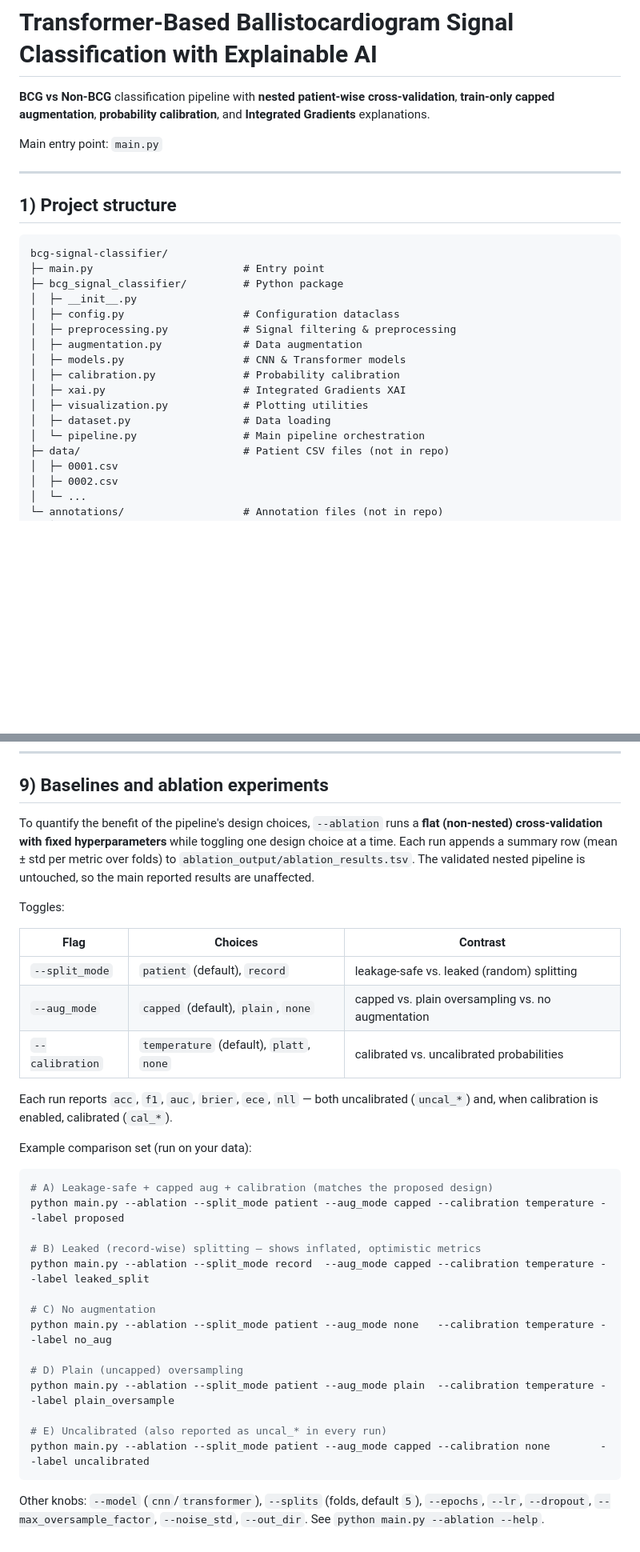
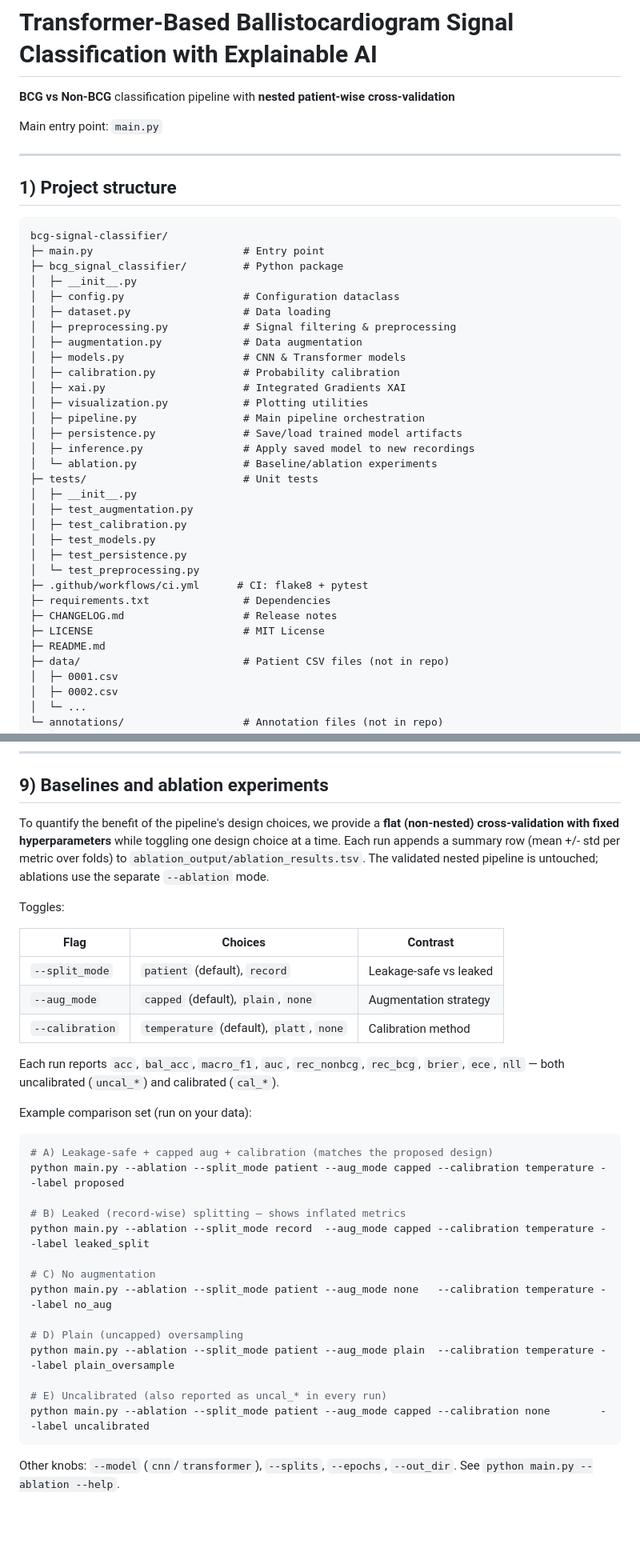
Before and after one commit to ibrahimsadek/bcg-signal-classifier, a Markdown page: README.md, 2 parts joined by grey strips. Shown at 80% size. Rendered like a GitHub page; blank space fills up the shorter version.

Commit message:
docs: update project tree in README, add CHANGELOG for v1.0.0

````diff
--- a/README.md
+++ b/README.md
@@ -1,5 +1,5 @@
 # Transformer-Based Ballistocardiogram Signal Classification with Explainable AI
-**BCG vs Non-BCG** classification pipeline with **nested patient-wise cross-validation**, **train-only capped augmentation**, **probability calibration**, and **Integrated Gradients** explanations.
+**BCG vs Non-BCG** classification pipeline with **nested patient-wise cross-validation**
 
 Main entry point: `main.py`
 
@@ -13,14 +13,29 @@ bcg-signal-classifier/
 ├─ bcg_signal_classifier/         # Python package
 │  ├─ __init__.py
 │  ├─ config.py                   # Configuration dataclass
+│  ├─ dataset.py                  # Data loading
 │  ├─ preprocessing.py            # Signal filtering & preprocessing
 │  ├─ augmentation.py             # Data augmentation
 │  ├─ models.py                   # CNN & Transformer models
 │  ├─ calibration.py              # Probability calibration
 │  ├─ xai.py                      # Integrated Gradients XAI
 │  ├─ visualization.py            # Plotting utilities
-│  ├─ dataset.py                  # Data loading
-│  └─ pipeline.py                 # Main pipeline orchestration
+│  ├─ pipeline.py                 # Main pipeline orchestration
+│  ├─ persistence.py              # Save/load trained model artifacts
+│  ├─ inference.py                # Apply saved model to new recordings
+│  └─ ablation.py                 # Baseline/ablation experiments
+├─ tests/                         # Unit tests
+│  ├─ __init__.py
+│  ├─ test_augmentation.py
+│  ├─ test_calibration.py
+│  ├─ test_models.py
+│  ├─ test_persistence.py
+│  └─ test_preprocessing.py
+├─ .github/workflows/ci.yml      # CI: flake8 + pytest
+├─ requirements.txt               # Dependencies
+├─ CHANGELOG.md                   # Release notes
+├─ LICENSE                        # MIT License
+├─ README.md
 ├─ data/                          # Patient CSV files (not in repo)
 │  ├─ 0001.csv
 │  ├─ 0002.csv
@@ -333,29 +347,29 @@ python main.py --model transformer --disable_xai
 
 ## 9) Baselines and ablation experiments
 
-To quantify the benefit of the pipeline's design choices, `--ablation` runs a
+To quantify the benefit of the pipeline's design choices, we provide a
 **flat (non-nested) cross-validation with fixed hyperparameters** while toggling
-one design choice at a time. Each run appends a summary row (mean ± std per
+one design choice at a time. Each run appends a summary row (mean +/- std per
 metric over folds) to `ablation_output/ablation_results.tsv`. The validated
-nested pipeline is untouched, so the main reported results are unaffected.
+nested pipeline is untouched; ablations use the separate `--ablation` mode.
 
 Toggles:
 
 | Flag | Choices | Contrast |
 |---|---|---|
-| `--split_mode` | `patient` (default), `record` | leakage-safe vs. leaked (random) splitting |
-| `--aug_mode` | `capped` (default), `plain`, `none` | capped vs. plain oversampling vs. no augmentation |
-| `--calibration` | `temperature` (default), `platt`, `none` | calibrated vs. uncalibrated probabilities |
+| `--split_mode` | `patient` (default), `record` | Leakage-safe vs leaked |
+| `--aug_mode` | `capped` (default), `plain`, `none` | Augmentation strategy |
+| `--calibration` | `temperature` (default), `platt`, `none` | Calibration method |
 
-Each run reports `acc`, `f1`, `auc`, `brier`, `ece`, `nll` — both uncalibrated
-(`uncal_*`) and, when calibration is enabled, calibrated (`cal_*`).
+Each run reports `acc`, `bal_acc`, `macro_f1`, `auc`, `rec_nonbcg`, `rec_bcg`,
+`brier`, `ece`, `nll` — both uncalibrated (`uncal_*`) and calibrated (`cal_*`).
 
 Example comparison set (run on your data):
 ```bash
 # A) Leakage-safe + capped aug + calibration (matches the proposed design)
 python main.py --ablation --split_mode patient --aug_mode capped --calibration temperature --label proposed
 
-# B) Leaked (record-wise) splitting — shows inflated, optimistic metrics
+# B) Leaked (record-wise) splitting — shows inflated metrics
 python main.py --ablation --split_mode record  --aug_mode capped --calibration temperature --label leaked_split
 
 # C) No augmentation
@@ -368,6 +382,5 @@ python main.py --ablation --split_mode patient --aug_mode plain  --calibration t
 python main.py --ablation --split_mode patient --aug_mode capped --calibration none        --label uncalibrated
 ```
 
-Other knobs: `--model` (`cnn`/`transformer`), `--splits` (folds, default `5`),
-`--epochs`, `--lr`, `--dropout`, `--max_oversample_factor`, `--noise_std`,
+Other knobs: `--model` (`cnn`/`transformer`), `--splits`, `--epochs`,
 `--out_dir`. See `python main.py --ablation --help`.
````
Also changed, not shown: other parts of README.md (+35 -36 lines), CHANGELOG.md (added, +32 -0 lines).
